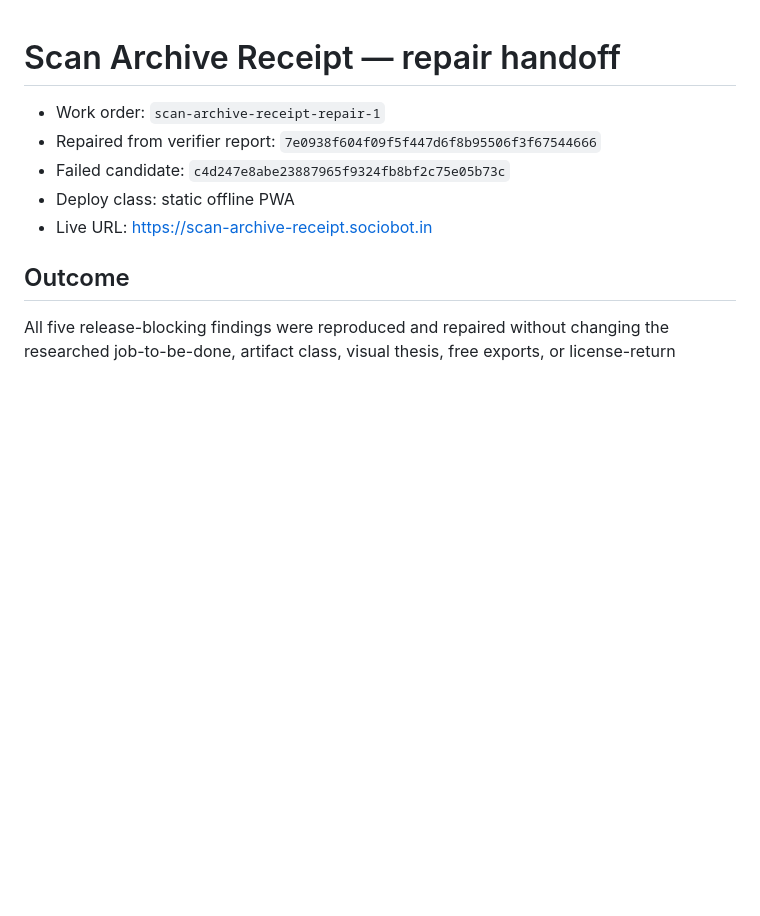
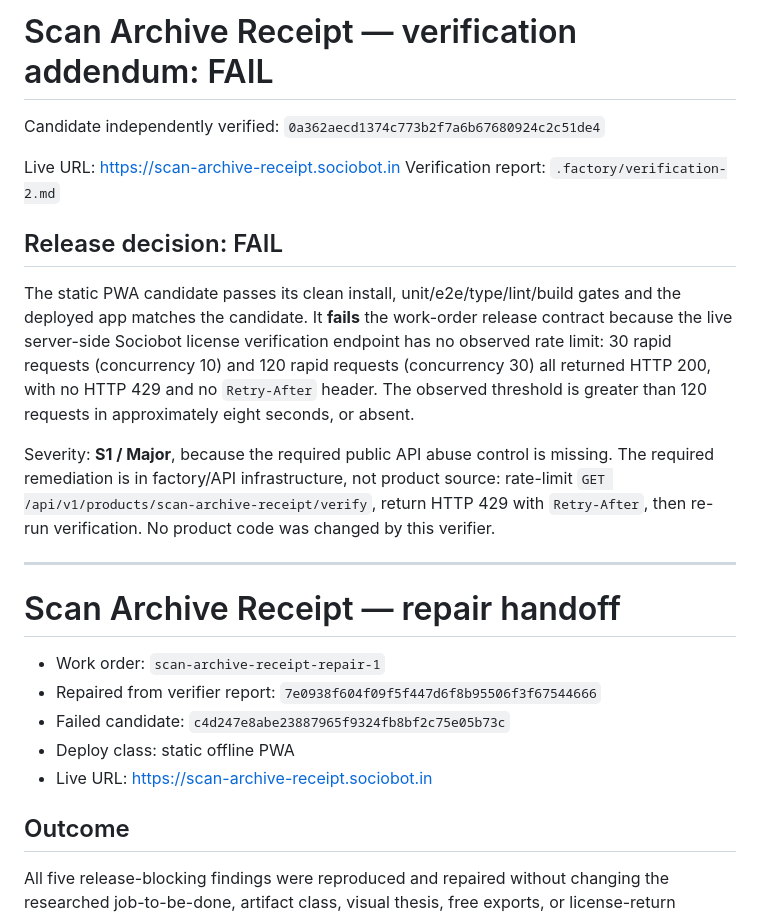
Before and after one commit to B-Divyesh/sf-scan-archive-receipt, a Markdown page: .factory/handoff.md, the part around the change. GitHub-like rendering; blank space fills up the shorter version.

Commit message:
docs: record verification failure for missing API rate limit

```diff
--- a/.factory/handoff.md
+++ b/.factory/handoff.md
@@ -1,3 +1,18 @@
+# Scan Archive Receipt — verification addendum: FAIL
+
+Candidate independently verified: `0a362aecd1374c773b2f7a6b67680924c2c51de4`
+
+Live URL: <https://scan-archive-receipt.sociobot.in>
+Verification report: `.factory/verification-2.md`
+
+## Release decision: FAIL
+
+The static PWA candidate passes its clean install, unit/e2e/type/lint/build gates and the deployed app matches the candidate. It **fails** the work-order release contract because the live server-side Sociobot license verification endpoint has no observed rate limit: 30 rapid requests (concurrency 10) and 120 rapid requests (concurrency 30) all returned HTTP 200, with no HTTP 429 and no `Retry-After` header. The observed threshold is greater than 120 requests in approximately eight seconds, or absent.
+
+Severity: **S1 / Major**, because the required public API abuse control is missing. The required remediation is in factory/API infrastructure, not product source: rate-limit `GET /api/v1/products/scan-archive-receipt/verify`, return HTTP 429 with `Retry-After`, then re-run verification. No product code was changed by this verifier.
+
+---
+
 # Scan Archive Receipt — repair handoff
 
 - Work order: `scan-archive-receipt-repair-1`
```
Also changed, not shown: .factory/verification-2.md (added, +90 -0 lines).
